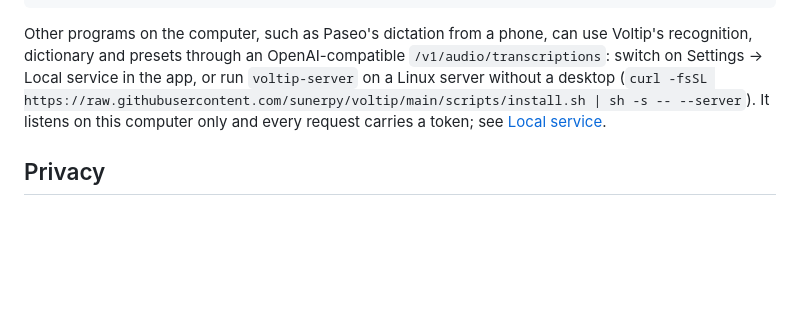
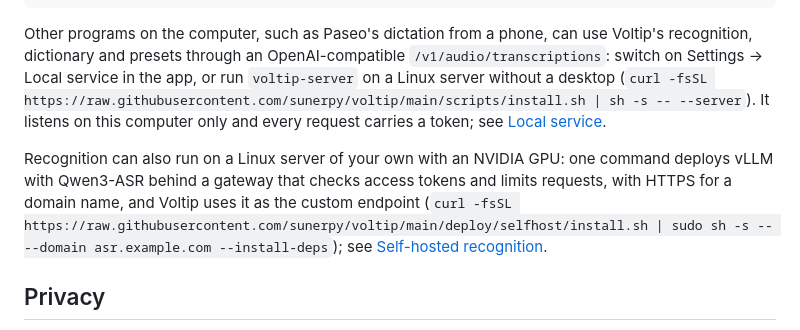
Before and after one commit to sunerpy/voltip, a Markdown page: README.md, the part around the change. Drawn GitHub-style; blank space fills up the shorter version.

Commit message:
docs: README 提到可以自建识别服务

```diff
--- a/README.md
+++ b/README.md
@@ -170,6 +170,12 @@ desktop (`curl -fsSL https://raw.githubusercontent.com/sunerpy/voltip/main/scrip
 It listens on this computer only and every request carries a token; see
 [Local service](https://voltip.firlab.app/recognition/service).
 
+Recognition can also run on a Linux server of your own with an NVIDIA GPU: one command deploys vLLM
+with Qwen3-ASR behind a gateway that checks access tokens and limits requests, with HTTPS for a
+domain name, and Voltip uses it as the custom endpoint
+(`curl -fsSL https://raw.githubusercontent.com/sunerpy/voltip/main/deploy/selfhost/install.sh | sudo sh -s -- --domain asr.example.com --install-deps`);
+see [Self-hosted recognition](https://voltip.firlab.app/recognition/self-host).
+
 ## Privacy
 
 Audio goes only to the recognition service you chose, or nowhere when you use an on-device model;
```
